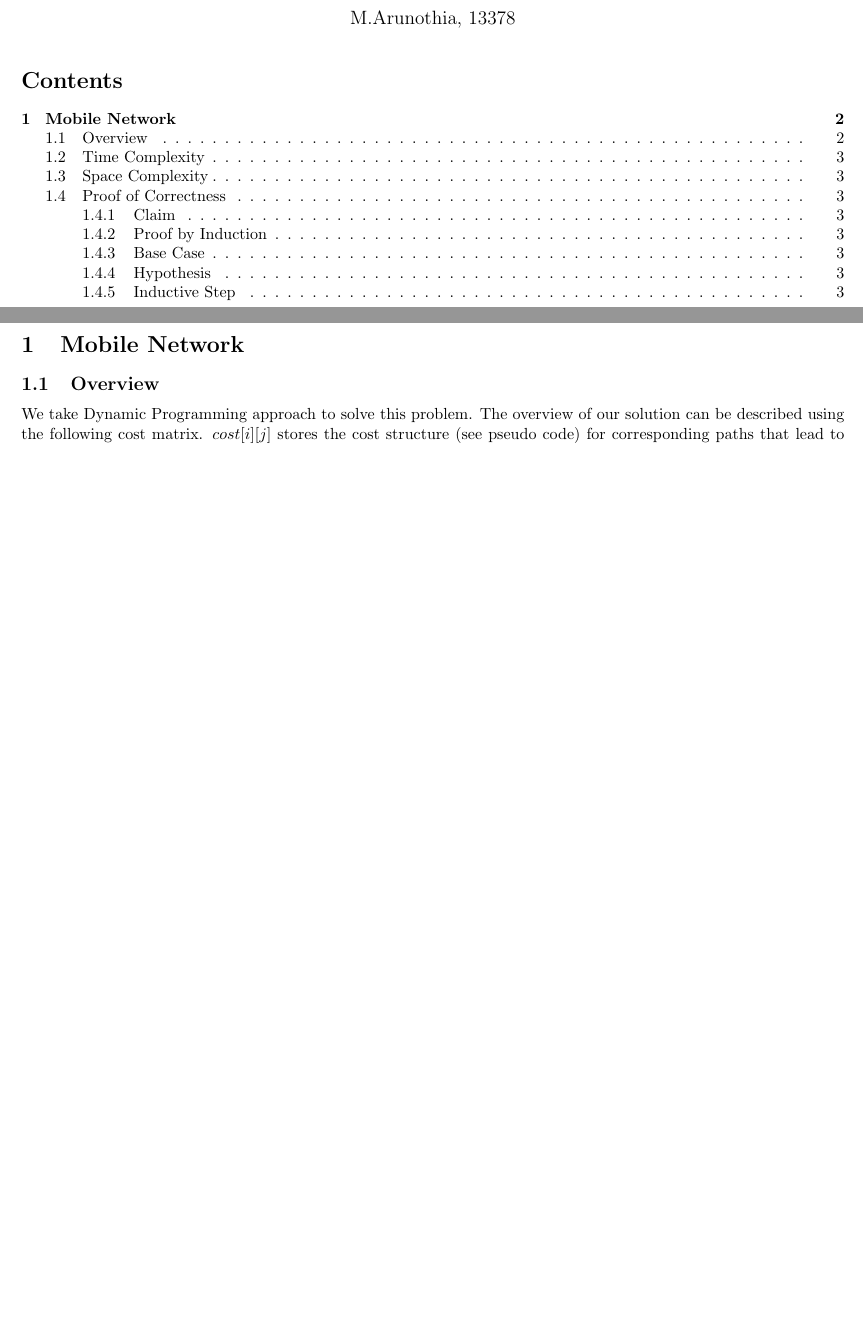
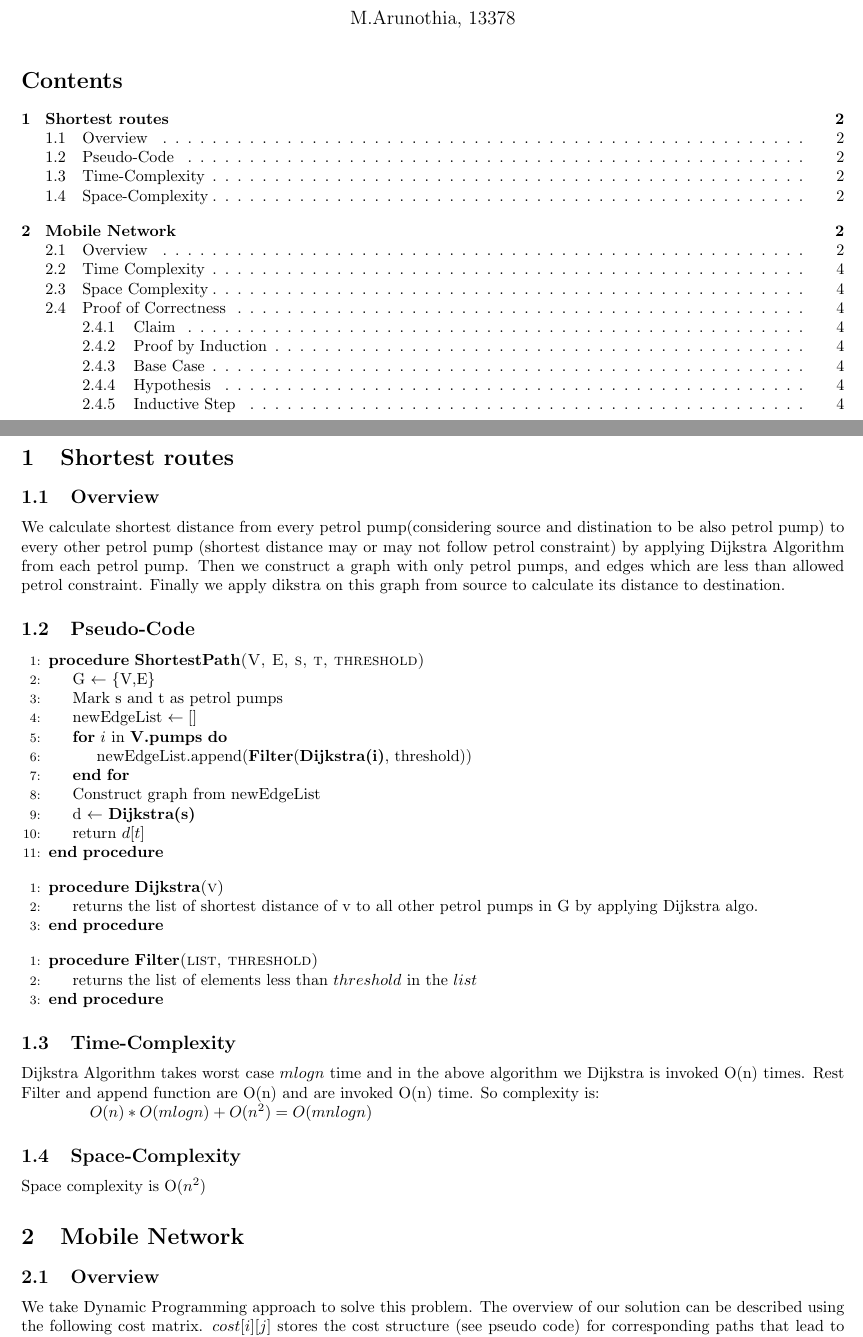
Before and after one commit to agarwalayush/algorithms, a LaTeX document (13180_13378_TA3.tex): two parts of pages 1 and 2 of 3 before the commit and two parts of pages 1 and 2 of 4 after it, joined at a grey line, cut so that both start at the same text, the shorter picture padded with empty space. Compiled offline with pdfLaTeX.

Commit message:
question 1 code with idea and complexity

```diff
--- a/13180_13378_TA3.tex
+++ b/13180_13378_TA3.tex
@@ -17,6 +17,50 @@
 \maketitle
 \tableofcontents
 \newpage
+\section{Shortest routes}
+\subsection{Overview}
+We calculate shortest distance from every petrol pump(considering source and distination to be also petrol pump) to every other petrol pump
+(shortest distance may or may not follow petrol constraint) by applying Dijkstra Algorithm from each petrol pump. Then we construct a graph
+with only petrol pumps, and edges which are less than allowed petrol constraint. Finally we apply dikstra on this graph from source to calculate
+its distance to destination.
+
+\subsection{Pseudo-Code}
+\begin{algorithmic}[1]
+  \Procedure{\textbf{ShortestPath}(V, E, s, t, threshold)}{}
+  \State G $\gets$ \{V,E\}
+  \State Mark s and t as petrol pumps
+  \State newEdgeList $\gets []$
+  \For{$i$ in \textbf{V.pumps}}
+  \State newEdgeList.append(\textbf{Filter}(\textbf{Dijkstra(i)}, threshold))
+  \EndFor
+  \State Construct graph from newEdgeList
+  \State d $\gets$ \textbf{Dijkstra(s)}
+  \State return $d[t]$
+  \EndProcedure
+\end{algorithmic}
+
+\vspace*{0.2cm}
+\begin{algorithmic}[1]
+  \Procedure{\textbf{Dijkstra}(v)}{}
+    \State returns the list of shortest distance of v to all other petrol pumps in G by applying Dijkstra algo.
+  \EndProcedure
+\end{algorithmic}
+
+\vspace*{0.2cm}
+\begin{algorithmic}[1]
+  \Procedure{\textbf{Filter}(list, threshold)}{}
+    \State returns the list of elements less than $threshold$ in the $list$
+    \EndProcedure
+\end{algorithmic}
+
+\subsection{Time-Complexity}
+Dijkstra Algorithm takes worst case $mlogn$ time and in the above algorithm we Dijkstra is invoked O(n) times.
+Rest Filter and append function are O(n) and are invoked O(n) time. So complexity is: \\
+\hspace*{1.5cm}$O(n)*O(mlogn) + O(n^2) = O(mnlogn)$
+
+\subsection{Space-Complexity}
+Space complexity is O($n^2$)
+
 \section{Mobile Network}
 \subsection{Overview}
 We take Dynamic Programming approach to solve this problem. The overview of our solution can be described using the following cost matrix. $cost[i][j]$ stores the cost structure (see pseudo code) for corresponding paths that lead to least cost($P_i,..P_j$). To estimate the column green, we will have everything in blue already estimated. We will traverse this column bottom up. To estimate the red box, we will need those boxes shown by the red arrow.
```
